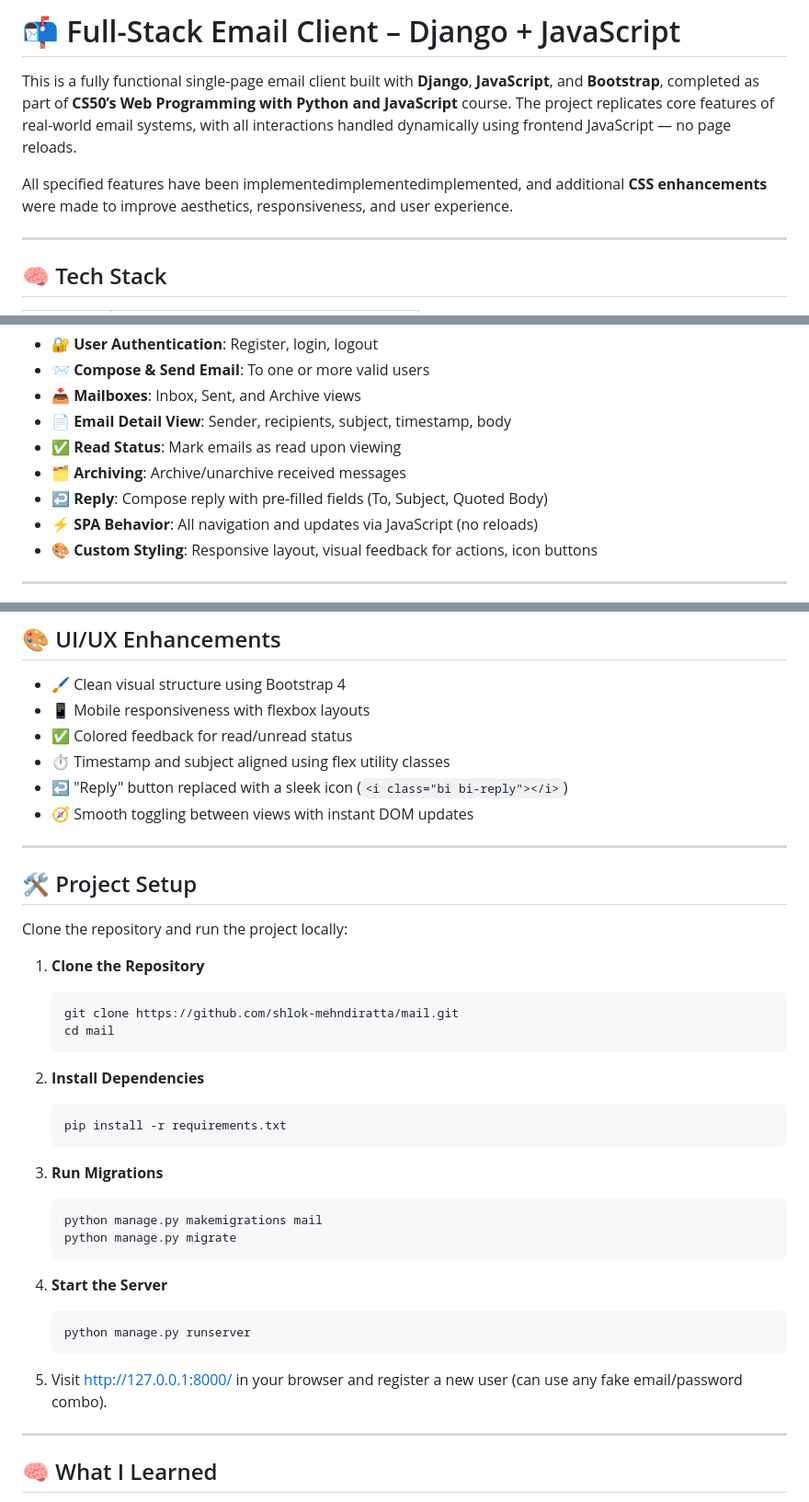
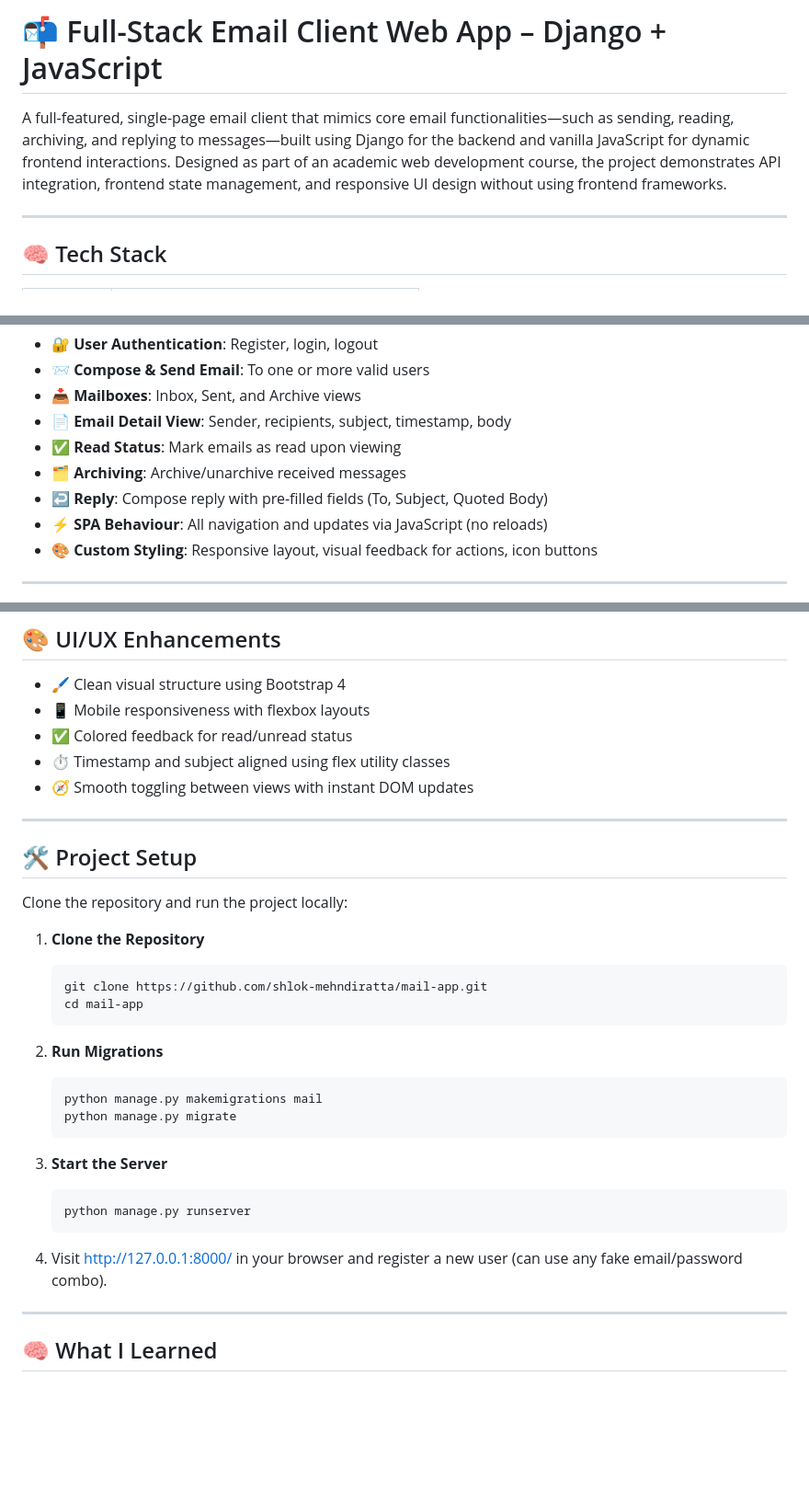
Before and after one commit to shlok-mehndiratta/mail, a Markdown page: README.md, 3 parts joined by grey strips. Shown at 92% size. GitHub-like rendering; blank space fills up the shorter version.

````diff
--- a/README.md
+++ b/README.md
@@ -1,8 +1,6 @@
-# 📬 Full-Stack Email Client – Django + JavaScript
+# 📬 Full-Stack Email Client Web App – Django + JavaScript
 
-This is a fully functional single-page email client built with **Django**, **JavaScript**, and **Bootstrap**, completed as part of **CS50’s Web Programming with Python and JavaScript** course. The project replicates core features of real-world email systems, with all interactions handled dynamically using frontend JavaScript — no page reloads.
-
-All specified features have been implementedimplementedimplemented, and additional **CSS enhancements** were made to improve aesthetics, responsiveness, and user experience.
+A full-featured, single-page email client that mimics core email functionalities—such as sending, reading, archiving, and replying to messages—built using Django for the backend and vanilla JavaScript for dynamic frontend interactions. Designed as part of an academic web development course, the project demonstrates API integration, frontend state management, and responsive UI design without using frontend frameworks.
 
 <!-- ---
 
@@ -33,7 +31,7 @@ All specified features have been implementedimplementedimplemented, and addition
 - ✅ **Read Status**: Mark emails as read upon viewing
 - 🗂️ **Archiving**: Archive/unarchive received messages
 - ↩️ **Reply**: Compose reply with pre-filled fields (To, Subject, Quoted Body)
-- ⚡ **SPA Behavior**: All navigation and updates via JavaScript (no reloads)
+- ⚡ **SPA Behaviour**: All navigation and updates via JavaScript (no reloads)
 - 🎨 **Custom Styling**: Responsive layout, visual feedback for actions, icon buttons
 
 ---
@@ -83,7 +81,6 @@ _All requests handled asynchronously via `fetch()` in `inbox.js`._
 - 📱 Mobile responsiveness with flexbox layouts
 - ✅ Colored feedback for read/unread status
 - ⏱ Timestamp and subject aligned using flex utility classes
-- ↩️ "Reply" button replaced with a sleek icon (`<i class="bi bi-reply"></i>`)
 - 🧭 Smooth toggling between views with instant DOM updates
 
 ---
@@ -94,27 +91,22 @@ Clone the repository and run the project locally:
 
 1. **Clone the Repository**
    ```bash
-   git clone https://github.com/shlok-mehndiratta/mail.git
-   cd mail
+   git clone https://github.com/shlok-mehndiratta/mail-app.git
+   cd mail-app
    ```
 
-2. **Install Dependencies**
-    ```bash
-    pip install -r requirements.txt
-    ```
-
-3. **Run Migrations**
+2. **Run Migrations**
     ```bash
     python manage.py makemigrations mail
     python manage.py migrate
     ```
 
-4. **Start the Server**
+3. **Start the Server**
     ```bash
     python manage.py runserver
     ```
 
-5. Visit http://127.0.0.1:8000/ in your browser and register a new user (can use any fake email/password combo).
+4. Visit http://127.0.0.1:8000/ in your browser and register a new user (can use any fake email/password combo).
 
 ---
 
````
